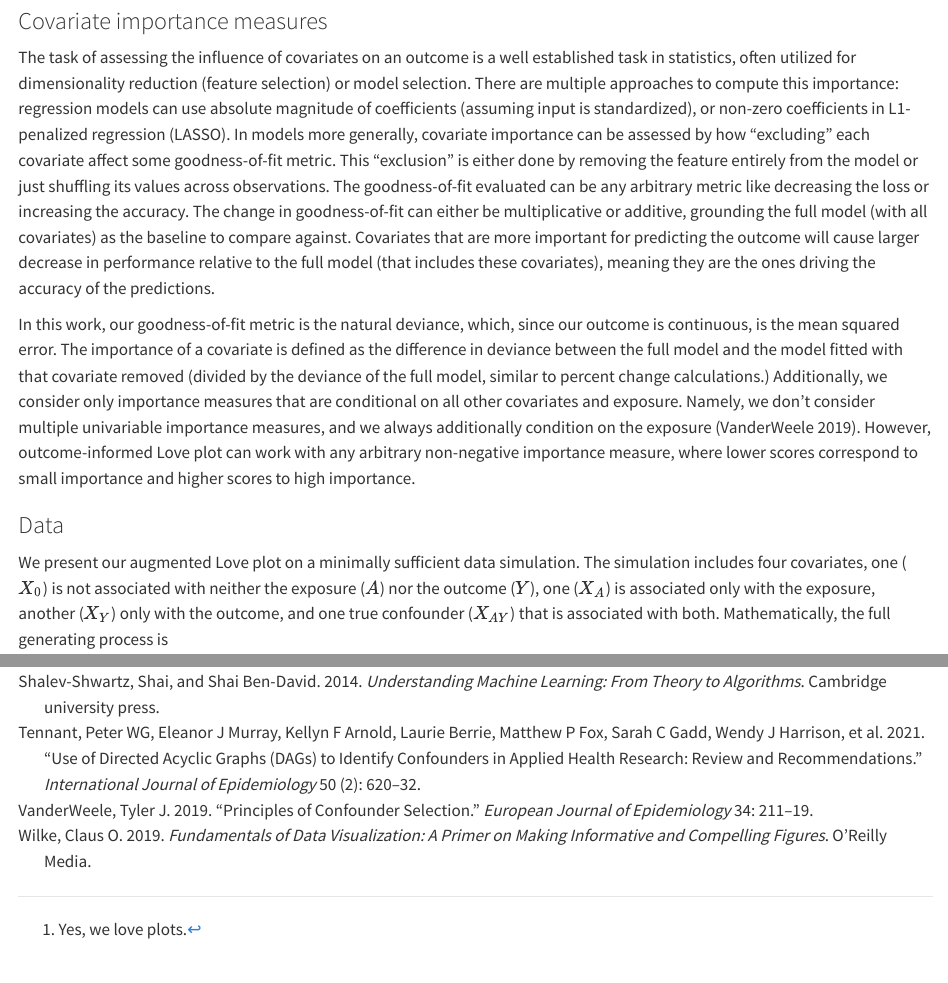
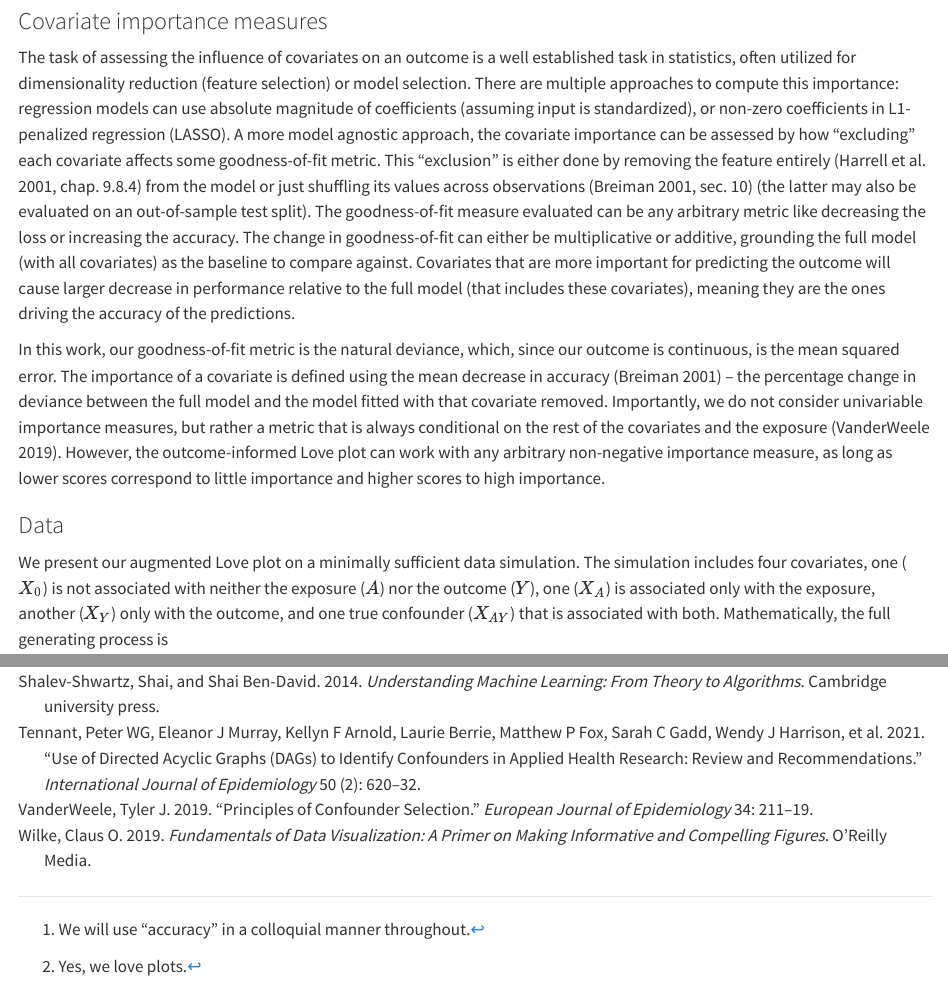
Before and after one commit to ehudkr/oui-love-plots, a Quarto document (index.qmd): the page in a window 1100 px wide, from 4040 px down, and a second part further down, joined at a grey line. Rendered offline with R 4.5, knitr and Pandoc in place of Quarto, with nearby package versions.

Commit message:
Improve covariate-outcome importance parts

```diff
--- a/index.qmd
+++ b/index.qmd
@@ -204,17 +208,22 @@ often utilized for dimensionality reduction (feature selection) or model selecti
 There are multiple approaches to compute this importance:
 regression models can use absolute magnitude of coefficients (assuming input is standardized),
 or non-zero coefficients in L1-penalized regression (LASSO).
-In models more generally, covariate importance can be assessed by how "excluding" each covariate affect some goodness-of-fit metric.
-This "exclusion" is either done by removing the feature entirely from the model or just shuffling its values across observations.
-The goodness-of-fit evaluated can be any arbitrary metric like decreasing the loss or increasing the accuracy.
+A more model agnostic approach, the covariate importance can be assessed by how "excluding" each covariate affects some goodness-of-fit metric.
+This "exclusion" is either done by removing the feature entirely [@harrell2001regression, chapter 9.8.4] from the model or just shuffling its values across observations [@breiman2001random, section 10]
+(the latter may also be evaluated on an out-of-sample test split).
+The goodness-of-fit measure evaluated can be any arbitrary metric like decreasing the loss or increasing the accuracy.
 The change in goodness-of-fit can either be multiplicative or additive, grounding the full model (with all covariates) as the baseline to compare against.
 Covariates that are more important for predicting the outcome will cause larger decrease in performance relative to the full model (that includes these covariates), meaning they are the ones driving the accuracy of the predictions.
 
+<!-- [^2]: Colloquially speaking. For risk models, it can be mean calibration error (if you care about calibration), or area under the receiver of operating curve (if you care about discrimination), or any other confusion matrix-based metric.  -->
+
 In this work, our goodness-of-fit metric is the natural deviance, which, since our outcome is continuous, is the mean squared error.
-The importance of a covariate is defined as the difference in deviance between the full model and the model fitted with that covariate removed (divided by the deviance of the full model, similar to percent change calculations.)
-Additionally, we consider only importance measures that are conditional on all other covariates and exposure.
-Namely, we don't consider multiple univariable importance measures, and we always additionally condition on the exposure [@vanderweele2019principles].
-However, outcome-informed Love plot can work with any arbitrary non-negative importance measure, where lower scores correspond to small importance and higher scores to high importance.
+<!-- The importance of a covariate is defined as the difference in deviance between the full model and the model fitted with that covariate removed (divided by the deviance of the full model, similar to percent change calculations.) -->
+The importance of a covariate is defined using the mean decrease in accuracy [@breiman2001random] -- the percentage change in deviance between the full model and the model fitted with that covariate removed.
+<!-- Additionally, we consider only importance measures that are conditional on all other covariates and the exposure.
+Namely, we don't consider multiple univariable importance measures, and we always additionally condition on the exposure [@vanderweele2019principles].  -->
+Importantly, we do not consider univariable importance measures, but rather a metric that is always conditional on the rest of the covariates and the exposure [@vanderweele2019principles].
+However, the outcome-informed Love plot can work with any arbitrary non-negative importance measure, as long as lower scores correspond to little importance and higher scores to high importance.
 
 ### Data
 We present our augmented Love plot on a minimally sufficient data simulation.
--- a/references.bib
+++ b/references.bib
@@ -107,0 +114,3 @@
+  year={2001},
+  publisher={Springer}
+}
```
Also changed, not shown: index.qmd (10 more changed lines), references.bib (6 more changed lines).
